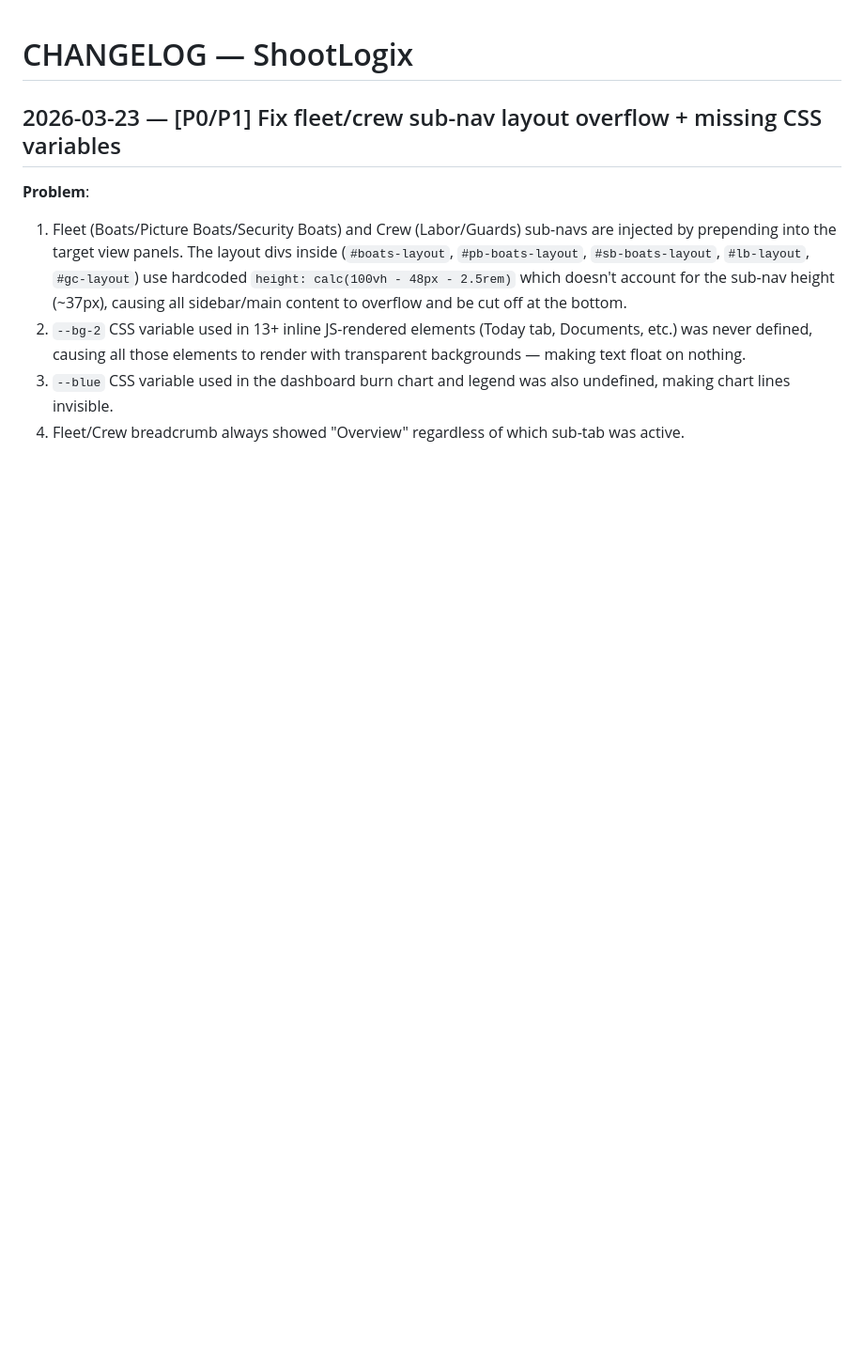
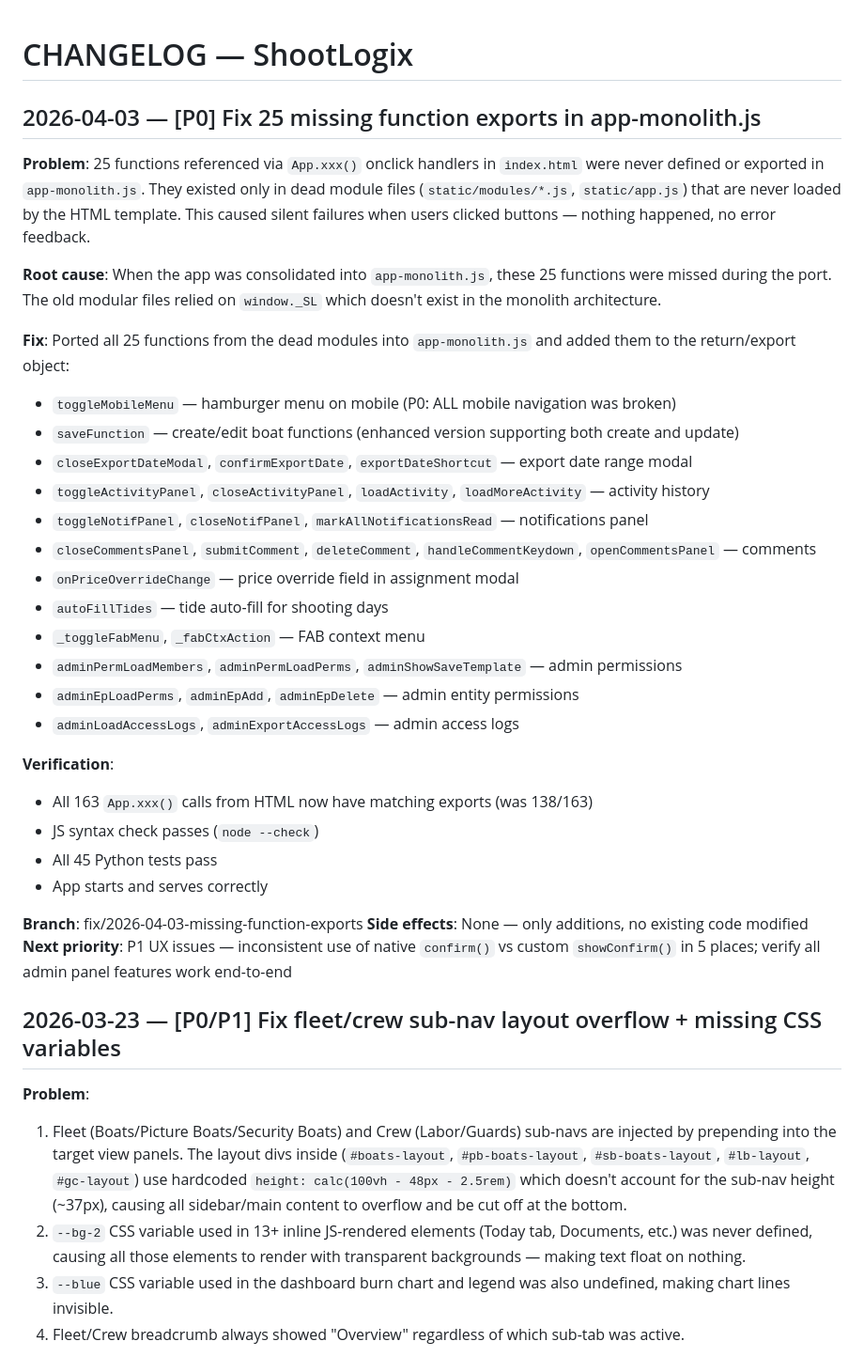
Before and after one commit to valentin5931/shootlogix, a Markdown page: SHOOTLOGIX/CHANGELOG.md, the part around the change. Shown at 94% size. GitHub-like rendering; blank space fills up the shorter version.

```diff
--- a/SHOOTLOGIX/CHANGELOG.md
+++ b/SHOOTLOGIX/CHANGELOG.md
@@ -1,4 +1,34 @@
 # CHANGELOG — ShootLogix
+
+## 2026-04-03 — [P0] Fix 25 missing function exports in app-monolith.js
+
+**Problem**: 25 functions referenced via `App.xxx()` onclick handlers in `index.html` were never defined or exported in `app-monolith.js`. They existed only in dead module files (`static/modules/*.js`, `static/app.js`) that are never loaded by the HTML template. This caused silent failures when users clicked buttons — nothing happened, no error feedback.
+
+**Root cause**: When the app was consolidated into `app-monolith.js`, these 25 functions were missed during the port. The old modular files relied on `window._SL` which doesn't exist in the monolith architecture.
+
+**Fix**: Ported all 25 functions from the dead modules into `app-monolith.js` and added them to the return/export object:
+- `toggleMobileMenu` — hamburger menu on mobile (P0: ALL mobile navigation was broken)
+- `saveFunction` — create/edit boat functions (enhanced version supporting both create and update)
+- `closeExportDateModal`, `confirmExportDate`, `exportDateShortcut` — export date range modal
+- `toggleActivityPanel`, `closeActivityPanel`, `loadActivity`, `loadMoreActivity` — activity history
+- `toggleNotifPanel`, `closeNotifPanel`, `markAllNotificationsRead` — notifications panel
+- `closeCommentsPanel`, `submitComment`, `deleteComment`, `handleCommentKeydown`, `openCommentsPanel` — comments
+- `onPriceOverrideChange` — price override field in assignment modal
+- `autoFillTides` — tide auto-fill for shooting days
+- `_toggleFabMenu`, `_fabCtxAction` — FAB context menu
+- `adminPermLoadMembers`, `adminPermLoadPerms`, `adminShowSaveTemplate` — admin permissions
+- `adminEpLoadPerms`, `adminEpAdd`, `adminEpDelete` — admin entity permissions
+- `adminLoadAccessLogs`, `adminExportAccessLogs` — admin access logs
+
+**Verification**:
+- All 163 `App.xxx()` calls from HTML now have matching exports (was 138/163)
+- JS syntax check passes (`node --check`)
+- All 45 Python tests pass
+- App starts and serves correctly
+
+**Branch**: fix/2026-04-03-missing-function-exports
+**Side effects**: None — only additions, no existing code modified
+**Next priority**: P1 UX issues — inconsistent use of native `confirm()` vs custom `showConfirm()` in 5 places; verify all admin panel features work end-to-end
 
 ## 2026-03-23 — [P0/P1] Fix fleet/crew sub-nav layout overflow + missing CSS variables
 
```
Also changed, not shown: SHOOTLOGIX/ISSUES.md (+20 -0 lines).
